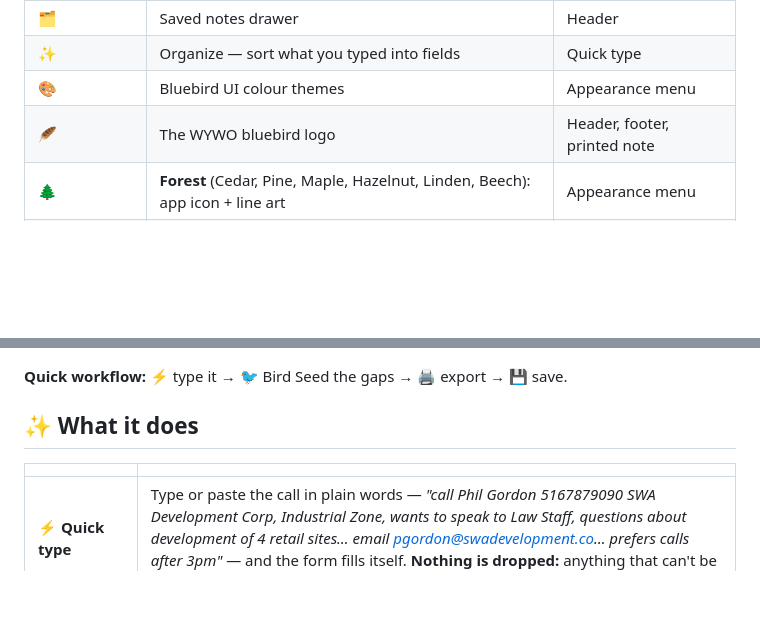
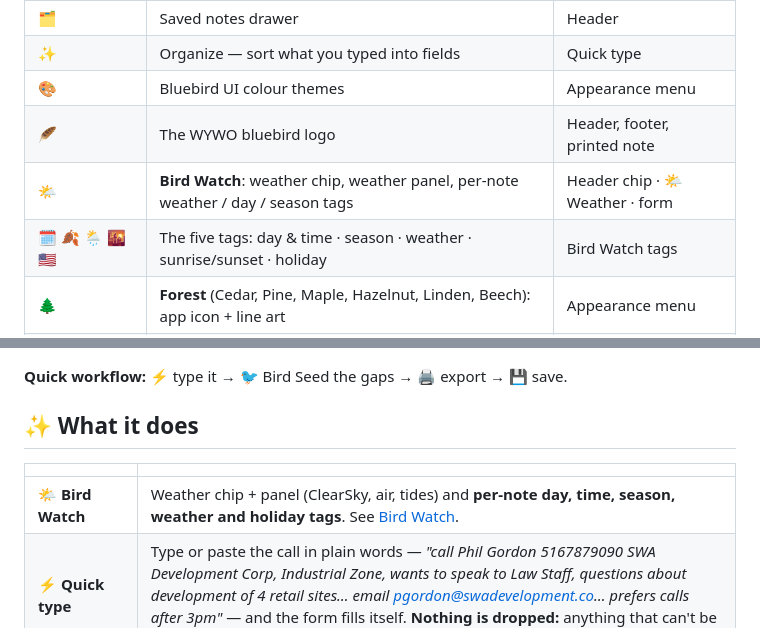
Before and after one commit to Sukonik/wywo, a Markdown page: README.md, 2 parts joined by grey strips. Drawn GitHub-style; blank space fills up the shorter version.

```diff
--- a/README.md
+++ b/README.md
@@ -49,6 +49,8 @@ Every emoji in the app and this README means the same thing everywhere.
 | ✨ | Organize — sort what you typed into fields | Quick type |
 | 🎨 | Bluebird UI colour themes | Appearance menu |
 | 🪶 | The WYWO bluebird logo | Header, footer, printed note |
+| 🌤 | **Bird Watch**: weather chip, weather panel, per-note weather / day / season tags | Header chip · 🌤 Weather · form |
+| 🗓 🍂 🌦 🌇 🇺🇸 | The five tags: day & time · season · weather · sunrise/sunset · holiday | Bird Watch tags |
 | 🌲 | **Forest** (Cedar, Pine, Maple, Hazelnut, Linden, Beech): app icon + line art | Appearance menu |
 | ☀️ 🌙 | Light / dark mode (or Auto) | Header, Appearance menu |
 | ✏️ 👁 | Edit / Preview switch on phones | Bottom bar |
@@ -65,6 +67,7 @@ Every emoji in the app and this README means the same thing everywhere.
 
 | | |
 |---|---|
+| 🌤 **Bird Watch** | Weather chip + panel (ClearSky, air, tides) and **per-note day, time, season, weather and holiday tags**. See [Bird Watch](#-bird-watch-weather--time-tags). |
 | ⚡ **Quick type** | Type or paste the call in plain words — *"call Phil Gordon 5167879090 SWA Development Corp, Industrial Zone, wants to speak to Law Staff, questions about development of 4 retail sites… email pgordon@swadevelopment.co… prefers calls after 3pm"* — and the form fills itself. **Nothing is dropped:** anything that can't be sorted goes into *Additional notes* and prints with the note. |
 | 🐦 **Bird Seed** | Looks up missing or relevant info (names, phones, emails, websites, LinkedIn, addresses, city departments) from real sources and **asks before adding it**. See [Bird Seed](#-bird-seed). |
 | 🖨️ **Export PDF / Print** | Pick **Full page**, **Pad slip (4¼ × 5½ in)** or **2 per sheet**, press *Export PDF / Print*, choose **Save as PDF** (or your printer). |
```
Also changed, not shown: other parts of README.md (+43 -4 lines), CHANGELOG.md (+11 -0 lines), docs/history/v9.jpg (added), 5 other files.
